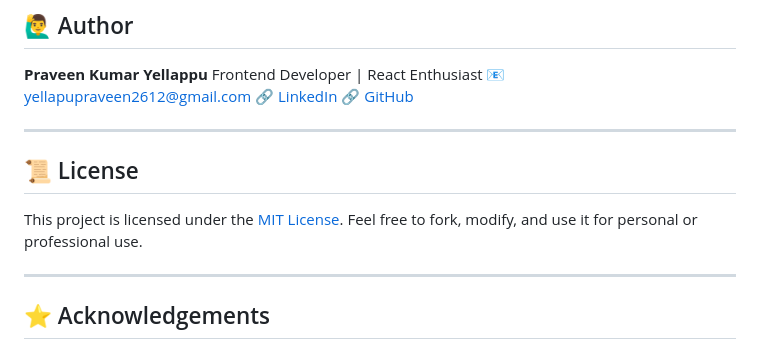
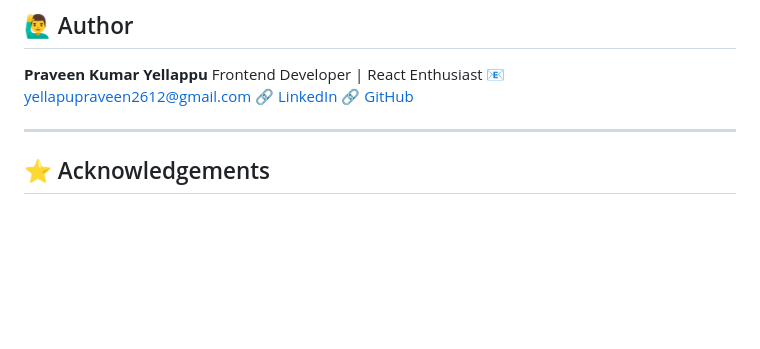
Before and after one commit to Praveenkumarr26/Personal-Portfolio, a Markdown page: README.md, the part around the change. GitHub-like rendering; blank space fills up the shorter version.

```diff
--- a/README.md
+++ b/README.md
@@ -105,12 +105,6 @@ Frontend Developer | React Enthusiast
 🔗 [LinkedIn](https://www.linkedin.com/in/praveen-kumar-yellappu/)
 🔗 [GitHub](https://github.com/Praveenkumarr26)
 
----
-
-## 📜 License
-
-This project is licensed under the [MIT License](LICENSE).
-Feel free to fork, modify, and use it for personal or professional use.
 
 ---
 
```
